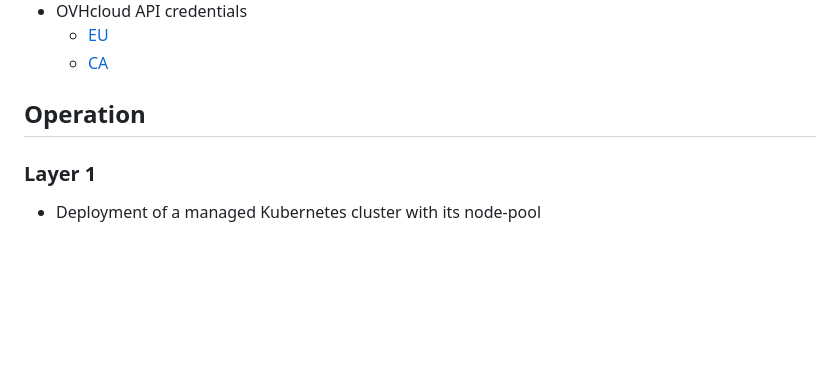
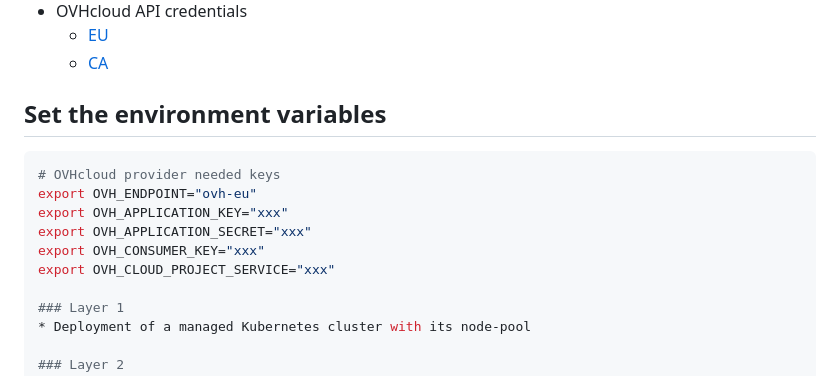
Before and after one commit to ovh/public-cloud-examples, a Markdown page: terraform/wordpress-k8s-mysql/README.md, the part around the change. Rendered like a GitHub page; blank space fills up the shorter version.

````diff
--- a/terraform/wordpress-k8s-mysql/README.md
+++ b/terraform/wordpress-k8s-mysql/README.md
@@ -15,7 +15,15 @@ You need the following:
     * [EU](https://www.ovh.com/auth/?onsuccess=https%3A%2F%2Fwww.ovh.com%2Fauth%2FcreateToken%2F%3F)
     * [CA](https://ca.ovh.com/auth/?onsuccess=https%3A//ca.ovh.com%2Fauth%2FcreateToken%2F%3F)
 
-## Operation
+## Set the environment variables
+
+```bash
+# OVHcloud provider needed keys
+export OVH_ENDPOINT="ovh-eu"
+export OVH_APPLICATION_KEY="xxx"
+export OVH_APPLICATION_SECRET="xxx"
+export OVH_CONSUMER_KEY="xxx"
+export OVH_CLOUD_PROJECT_SERVICE="xxx"
 
 ### Layer 1
 * Deployment of a managed Kubernetes cluster with its node-pool
````
